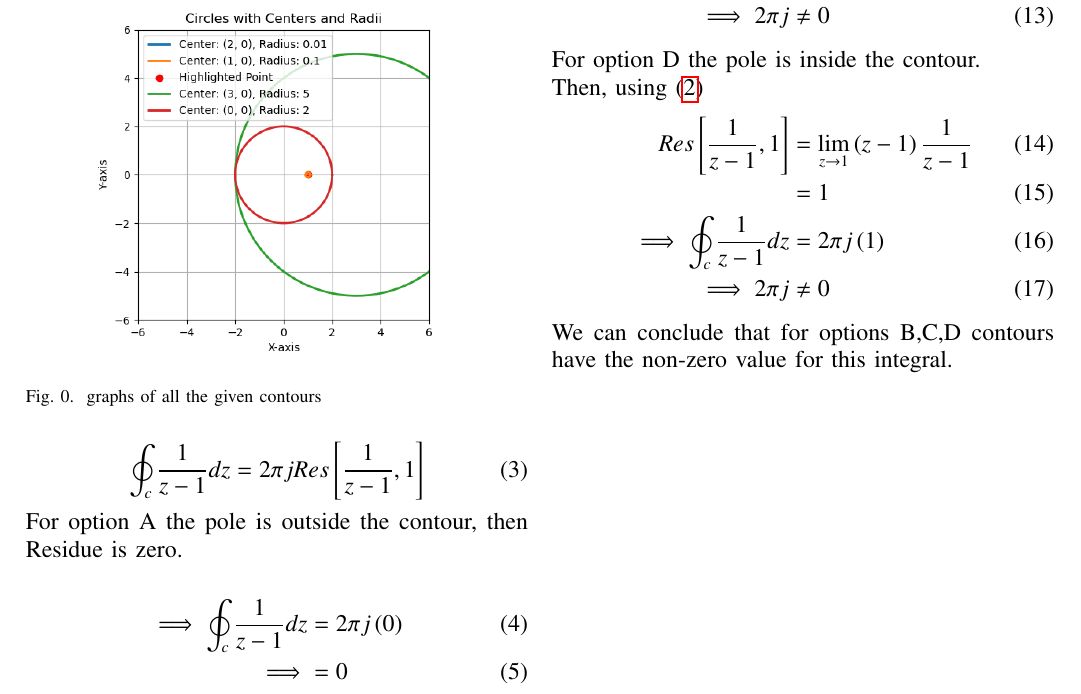
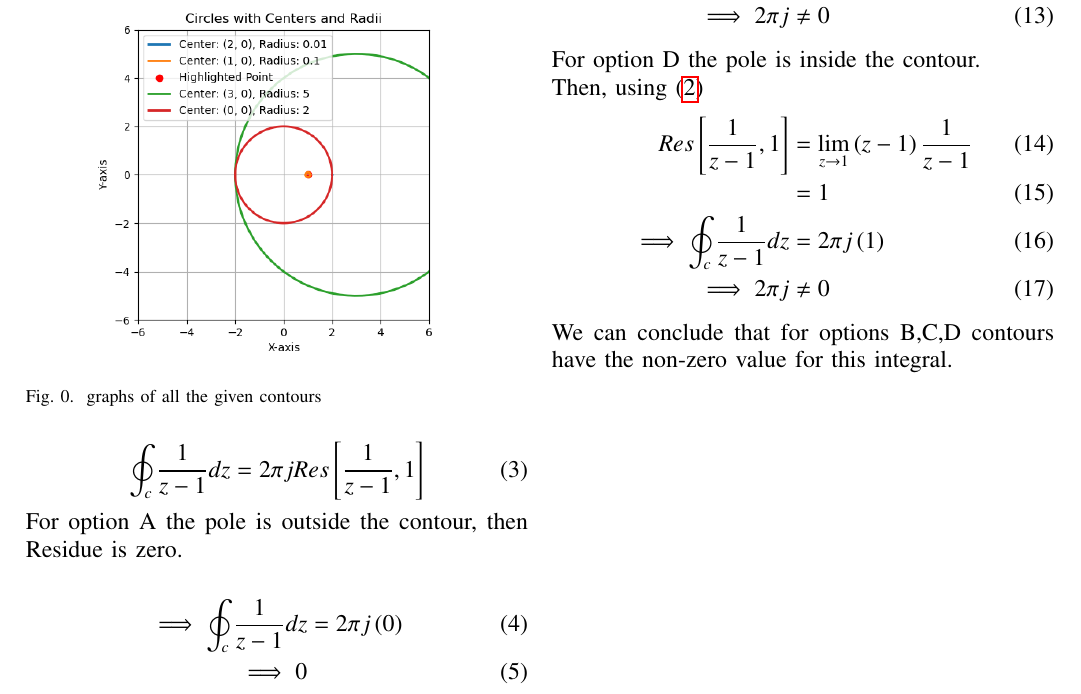
Before and after one commit to Raghava11020/Signals-and-Systems, a LaTeX paper (1/g23.tex): part of the page, cut so that both start at the same text. The pictures show the PDF file 1/g23.pdf that the author committed with the source.

Commit message:
Add files via upload

```diff
--- a/1/g23.tex
+++ b/1/g23.tex
@@ -81,7 +81,7 @@ Using \eqref{eq:CIF}
 For option A the pole is outside the contour, then Residue is zero.\\
 \begin{align}
 \implies\oint_{c}\frac{1}{z-1}dz &=2\pi j\brak{0}\\
-\implies &=0
+\implies 0
 \end{align}
 For option B the pole is inside the contour.\\
 Then, using \eqref{eq:Res Thm}
```
Also changed, not shown: 1/g23.pdf, 2 other files.
